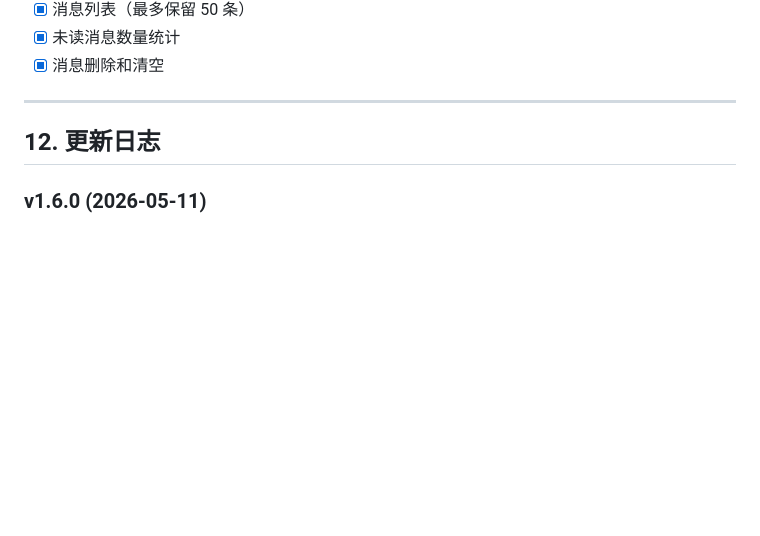
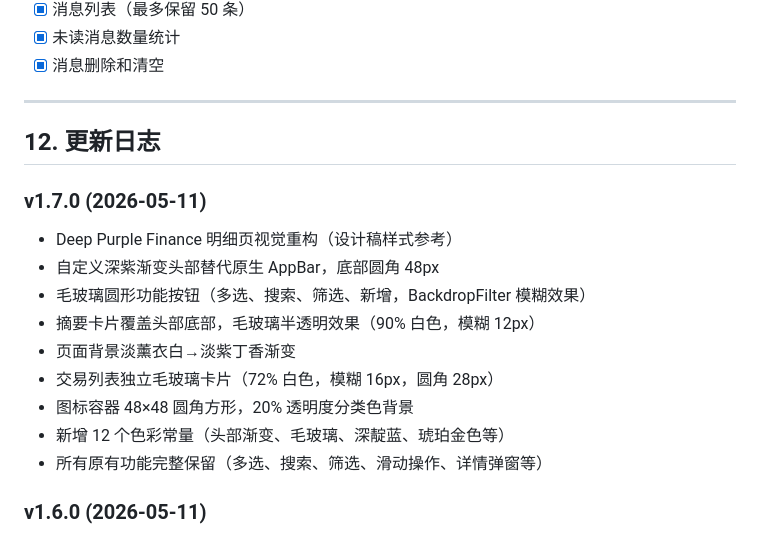
Before and after one commit to GuheiheiYa/golden-bookkeeper, a Markdown page: docs/features.md, the part around one of its changes. GitHub-like rendering; blank space fills up the shorter version.

```diff
--- a/docs/features.md
+++ b/docs/features.md
@@ -404,6 +410,17 @@ class Transaction {
 
 ## 12. 更新日志
 
+### v1.7.0 (2026-05-11)
+- Deep Purple Finance 明细页视觉重构（设计稿样式参考）
+- 自定义深紫渐变头部替代原生 AppBar，底部圆角 48px
+- 毛玻璃圆形功能按钮（多选、搜索、筛选、新增，BackdropFilter 模糊效果）
+- 摘要卡片覆盖头部底部，毛玻璃半透明效果（90% 白色，模糊 12px）
+- 页面背景淡薰衣白→淡紫丁香渐变
+- 交易列表独立毛玻璃卡片（72% 白色，模糊 16px，圆角 28px）
+- 图标容器 48×48 圆角方形，20% 透明度分类色背景
+- 新增 12 个色彩常量（头部渐变、毛玻璃、深靛蓝、琥珀金色等）
+- 所有原有功能完整保留（多选、搜索、筛选、滑动操作、详情弹窗等）
+
 ### v1.6.0 (2026-05-11)
 - Peekaboo 柔和梦幻风格全局重构
 - 浅色：紫粉渐变背景、半透明白色卡片（毛玻璃）、暖黄强调色
```
Also changed, not shown: other parts of docs/features.md (+7 -38 lines), docs/changelog.md (+26 -41 lines).
